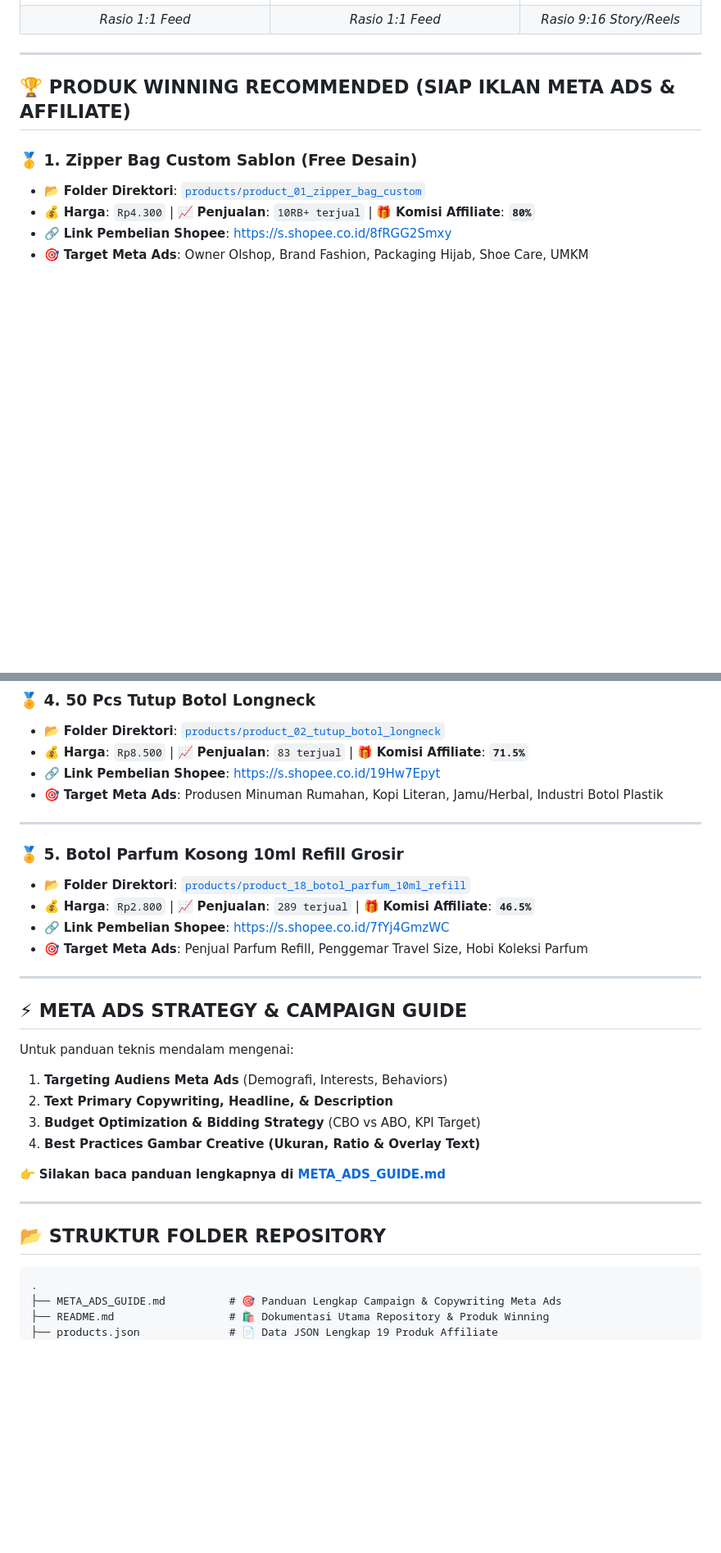
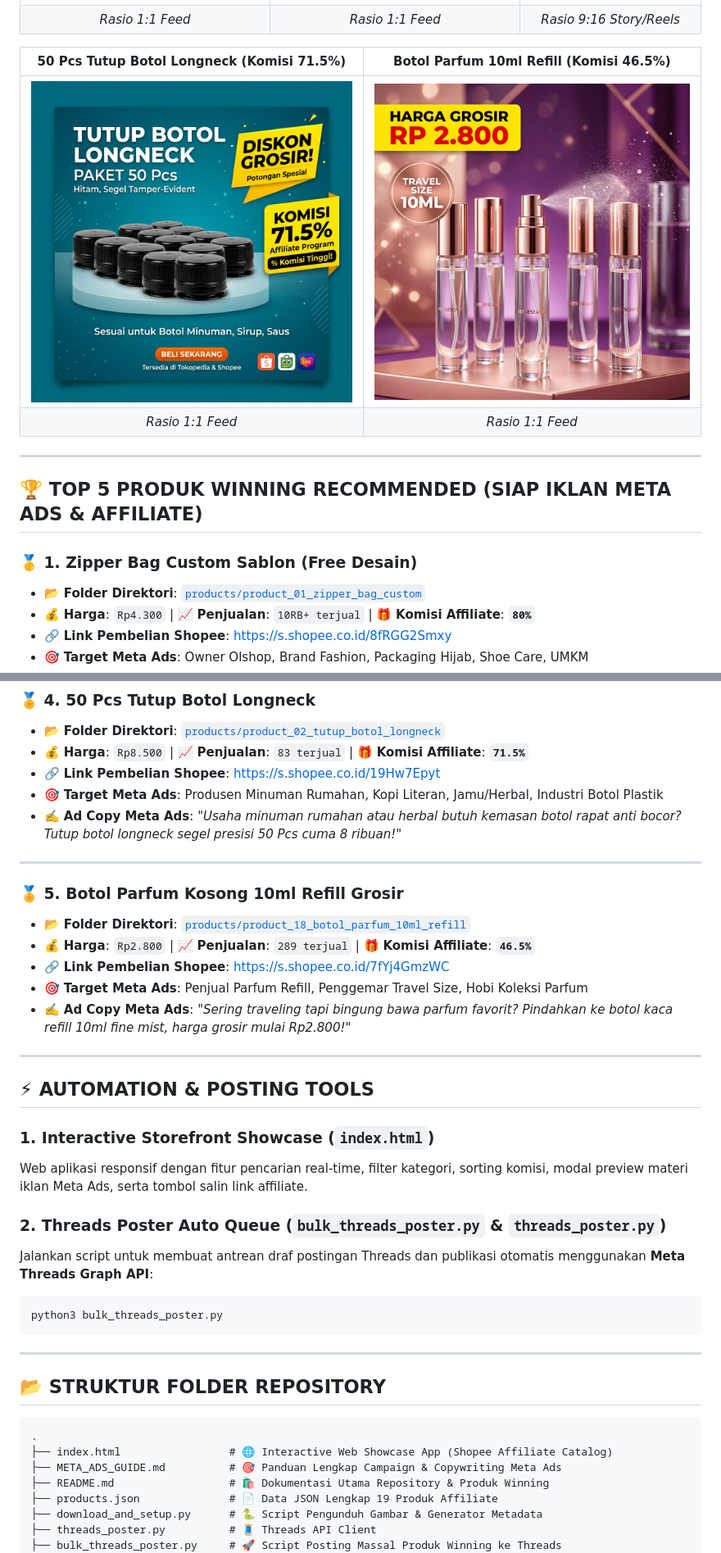
Before and after one commit to sodikinnaa/shopee-affiliate-products, a Markdown page: README.md, 2 parts joined by grey strips. Shown at 82% size. GitHub-like rendering; pictures changed too: images/meta_ads/ad_botol_parfum_10ml.jpg (added), images/meta_ads/ad_tutup_botol_longneck.jpg (added); blank space fills up the shorter version.

Commit message:
feat: add interactive web showcase index.html, 2 new Meta Ads creative images, bulk Threads poster script, and update docs

````diff
--- a/README.md
+++ b/README.md
@@ -16,9 +17,14 @@ Berikut adalah sampel **Image Creative Iklan Meta Ads** yang telah dirancang khu
 | ![Zipper Bag Meta Ad](./images/meta_ads/ad_zipper_bag_custom.jpg) | ![Botol Parfum Meta Ad](./images/meta_ads/ad_botol_parfum_5ml.jpg) | ![Ring Koper Meta Ad](./images/meta_ads/ad_ring_karet_koper.jpg) |
 | *Rasio 1:1 Feed* | *Rasio 1:1 Feed* | *Rasio 9:16 Story/Reels* |
 
+| 50 Pcs Tutup Botol Longneck (Komisi 71.5%) | Botol Parfum 10ml Refill (Komisi 46.5%) |
+|:---:|:---:|
+| ![Tutup Botol Longneck Meta Ad](./images/meta_ads/ad_tutup_botol_longneck.jpg) | ![Botol Parfum 10ml Meta Ad](./images/meta_ads/ad_botol_parfum_10ml.jpg) |
+| *Rasio 1:1 Feed* | *Rasio 1:1 Feed* |
+
 ---
 
-## 🏆 PRODUK WINNING RECOMMENDED (SIAP IKLAN META ADS & AFFILIATE)
+## 🏆 TOP 5 PRODUK WINNING RECOMMENDED (SIAP IKLAN META ADS & AFFILIATE)
 
 ### 🥇 1. Zipper Bag Custom Sablon (Free Desain)
 - 📂 **Folder Direktori**: [`products/product_01_zipper_bag_custom`](./products/product_01_zipper_bag_custom)
@@ -52,6 +58,7 @@ Berikut adalah sampel **Image Creative Iklan Meta Ads** yang telah dirancang khu
 - 💰 **Harga**: `Rp8.500` | 📈 **Penjualan**: `83 terjual` | 🎁 **Komisi Affiliate**: **`71.5%`**
 - 🔗 **Link Pembelian Shopee**: [https://s.shopee.co.id/19Hw7Epyt](https://s.shopee.co.id/19Hw7Epyt)
 - 🎯 **Target Meta Ads**: Produsen Minuman Rumahan, Kopi Literan, Jamu/Herbal, Industri Botol Plastik
+- ✍️ **Ad Copy Meta Ads**: *"Usaha minuman rumahan atau herbal butuh kemasan botol rapat anti bocor? Tutup botol longneck segel presisi 50 Pcs cuma 8 ribuan!"*
 
 ---
 
@@ -60,18 +67,20 @@ Berikut adalah sampel **Image Creative Iklan Meta Ads** yang telah dirancang khu
 - 💰 **Harga**: `Rp2.800` | 📈 **Penjualan**: `289 terjual` | 🎁 **Komisi Affiliate**: **`46.5%`**
 - 🔗 **Link Pembelian Shopee**: [https://s.shopee.co.id/7fYj4GmzWC](https://s.shopee.co.id/7fYj4GmzWC)
 - 🎯 **Target Meta Ads**: Penjual Parfum Refill, Penggemar Travel Size, Hobi Koleksi Parfum
+- ✍️ **Ad Copy Meta Ads**: *"Sering traveling tapi bingung bawa parfum favorit? Pindahkan ke botol kaca refill 10ml fine mist, harga grosir mulai Rp2.800!"*
 
 ---
 
-## ⚡ META ADS STRATEGY & CAMPAIGN GUIDE
+## ⚡ AUTOMATION & POSTING TOOLS
 
-Untuk panduan teknis mendalam mengenai:
-1. **Targeting Audiens Meta Ads** (Demografi, Interests, Behaviors)
-2. **Text Primary Copywriting, Headline, & Description**
-3. **Budget Optimization & Bidding Strategy** (CBO vs ABO, KPI Target)
-4. **Best Practices Gambar Creative (Ukuran, Ratio & Overlay Text)**
+### 1. Interactive Storefront Showcase (`index.html`)
+Web aplikasi responsif dengan fitur pencarian real-time, filter kategori, sorting komisi, modal preview materi iklan Meta Ads, serta tombol salin link affiliate.
 
-👉 **Silakan baca panduan lengkapnya di [META_ADS_GUIDE.md](./META_ADS_GUIDE.md)**
+### 2. Threads Poster Auto Queue (`bulk_threads_poster.py` & `threads_poster.py`)
+Jalankan script untuk membuat antrean draf postingan Threads dan publikasi otomatis menggunakan **Meta Threads Graph API**:
+```bash
+python3 bulk_threads_poster.py
+```
 
 ---
 
@@ -79,7 +88,11 @@ Untuk panduan teknis mendalam mengenai:
 
 ```
 .
+├── index.html                 # 🌐 Interactive Web Showcase App (Shopee Affiliate Catalog)
 ├── META_ADS_GUIDE.md          # 🎯 Panduan Lengkap Campaign & Copywriting Meta Ads
 ├── README.md                  # 🛍️ Dokumentasi Utama Repository & Produk Winning
 ├── products.json              # 📄 Data JSON Lengkap 19 Produk Affiliate
+├── download_and_setup.py      # 🐍 Script Pengunduh Gambar & Generator Metadata
+├── threads_poster.py          # 🧵 Threads API Client
+├── bulk_threads_poster.py     # 🚀 Script Posting Massal Produk Winning ke Threads
 ├── images/
````
Also changed, not shown: other parts of README.md (+6 -3 lines), META_ADS_GUIDE.md (+78 -0 lines), 3 other files.
